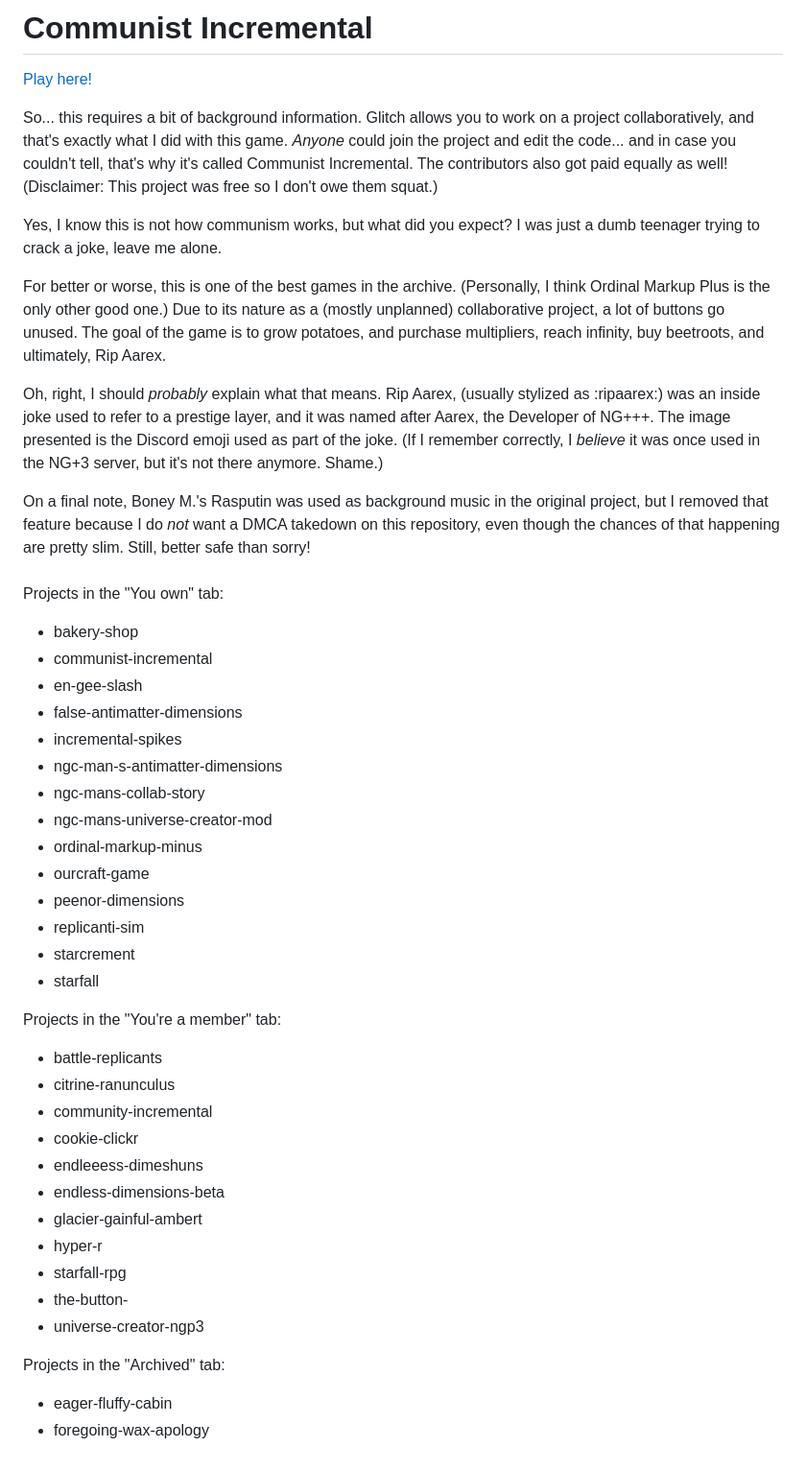
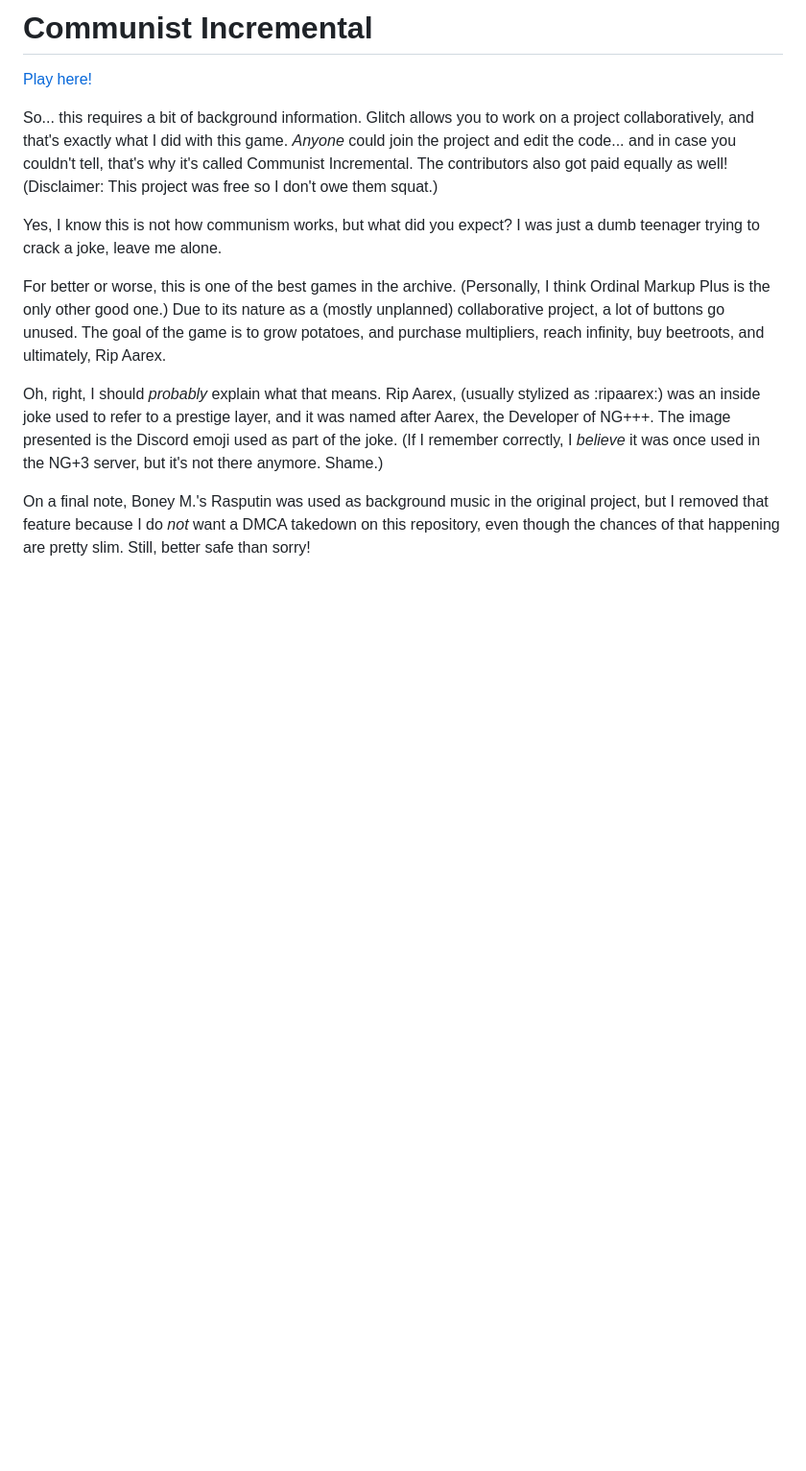
Before and after one commit to NGCMan/Glitch-Project-Archive, a Markdown page: README.md, the part around the change printed below. Shown: that part at 96% size. GitHub-like rendering; blank space fills up the shorter version.

```diff
--- a/README.md
+++ b/README.md
@@ -35,37 +39,3 @@ For better or worse, this is one of the best games in the archive. (Personally,
 Oh, right, I should *probably* explain what that means. Rip Aarex, (usually stylized as :ripaarex:) was an inside joke used to refer to a prestige layer, and it was named after Aarex, the Developer of NG+++. The image presented is the Discord emoji used as part of the joke. (If I remember correctly, I *believe* it was once used in the NG+3 server, but it's not there anymore. Shame.)
 
 On a final note, Boney M.'s Rasputin was used as background music in the original project, but I removed that feature because I do *not* want a DMCA takedown on this repository, even though the chances of that happening are pretty slim. Still, better safe than sorry!
-
-######
-Projects in the "You own" tab:
-* bakery-shop
-* communist-incremental
-* en-gee-slash
-* false-antimatter-dimensions
-* incremental-spikes
-* ngc-man-s-antimatter-dimensions
-* ngc-mans-collab-story
-* ngc-mans-universe-creator-mod
-* ordinal-markup-minus
-* ourcraft-game
-* peenor-dimensions
-* replicanti-sim
-* starcrement
-* starfall
-
-Projects in the "You're a member" tab:
-* battle-replicants
-* citrine-ranunculus
-* community-incremental
-* cookie-clickr
-* endleeess-dimeshuns
-* endless-dimensions-beta
-* glacier-gainful-ambert
-* hyper-r
-* starfall-rpg
-* the-button-
-* universe-creator-ngp3
-
-Projects in the "Archived" tab:
-* eager-fluffy-cabin
-* foregoing-wax-apology
```
Also changed, not shown: other parts of README.md (+5 -1 lines).
